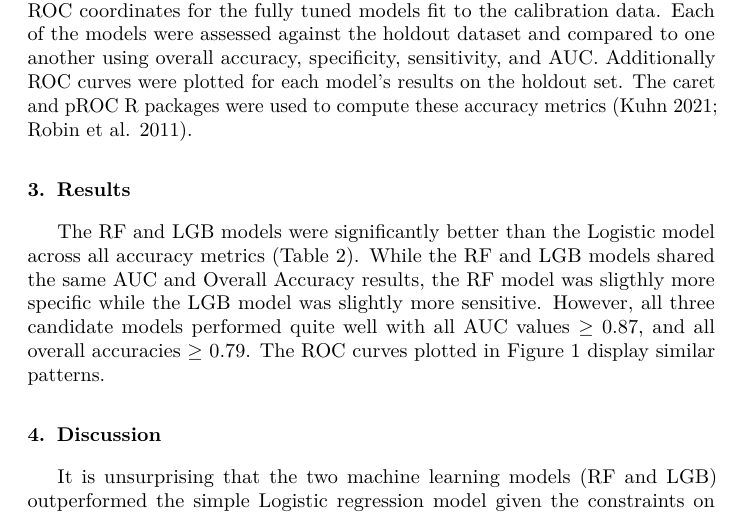
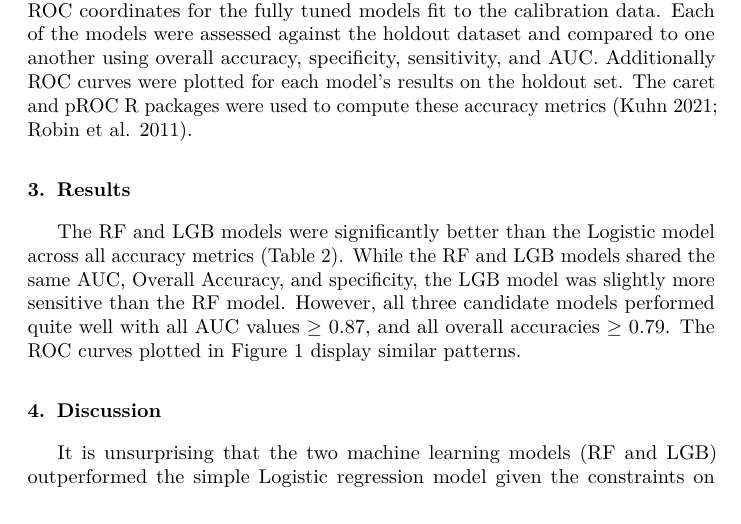
Before and after one commit to lucas-johnson/mlca_project, a LaTeX paper (report/report.tex): part of page 4 of 9, cut so that both start at the same text. Compiled offline with pdfLaTeX.

```diff
--- a/report/report.tex
+++ b/report/report.tex
@@ -289,8 +289,8 @@
 
 The RF and LGB models were significantly better than the Logistic model
 across all accuracy metrics (Table \ref{tab:metrics}).
-While the RF and LGB models shared the same AUC and Overall Accuracy results,
-the RF model was sligthly more specific while the LGB model was slightly more sensitive.
+While the RF and LGB models shared the same AUC, Overall Accuracy, and
+specificity, the LGB model was slightly more sensitive than the RF model.
 However, all three candidate models performed quite well with
 all AUC values \(\geq\) 0.87, and all overall accuracies \(\geq\) 0.79.
 The ROC curves plotted in Figure \ref{fig:roc} display similar patterns.
```
Also changed, not shown: report/report.pdf, report/report_files/figure-latex/roc-1.pdf, 2 other files.
